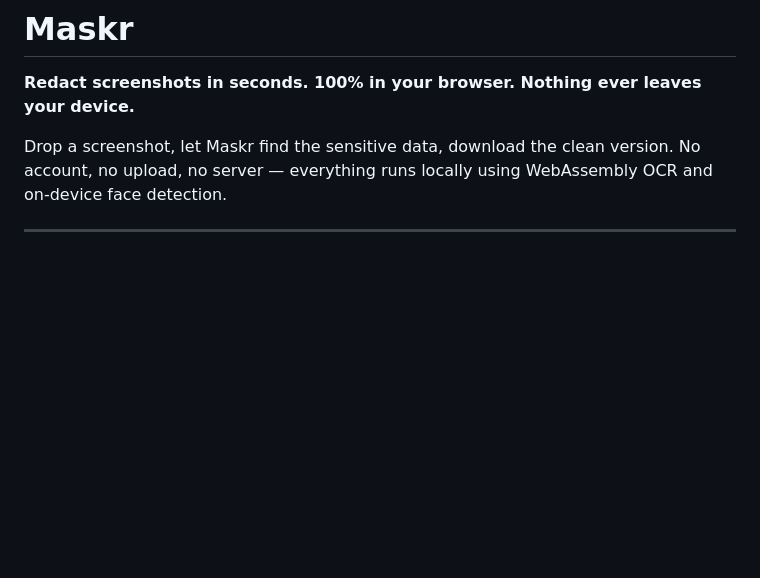
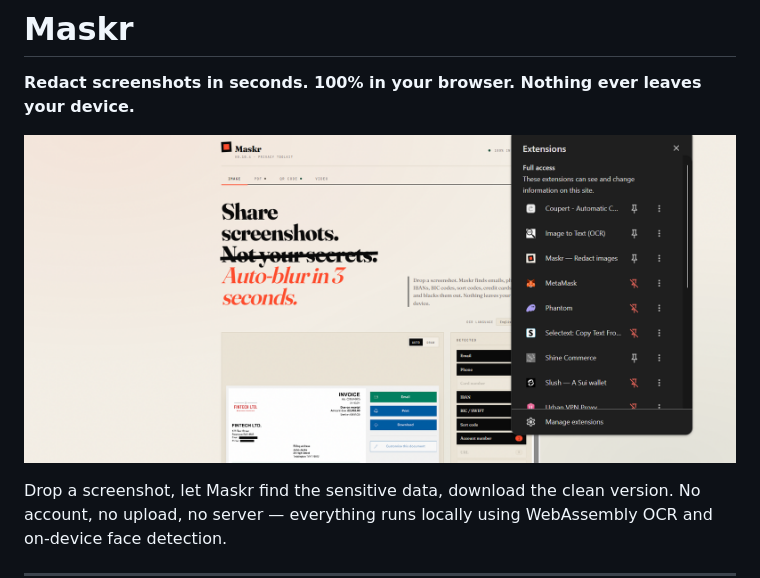
Before and after one commit to elm-dak/Maskr, a Markdown page: README.md, the part around the change. Rendered like a GitHub page; pictures changed too: Maskr.png (added); blank space fills up the shorter version.

Commit message:
docs: add demo screenshot to README
Co-Authored-By: Claude Opus 4.8 <noreply@anthropic.com>

```diff
--- a/README.md
+++ b/README.md
@@ -1,6 +1,8 @@
 # Maskr
 
 **Redact screenshots in seconds. 100% in your browser. Nothing ever leaves your device.**
+
+![Maskr — redact screenshots and photos privately, plus a browser extension](Maskr.png)
 
 Drop a screenshot, let Maskr find the sensitive data, download the clean version. No account, no upload, no server — everything runs locally using WebAssembly OCR and on-device face detection.
 
```
